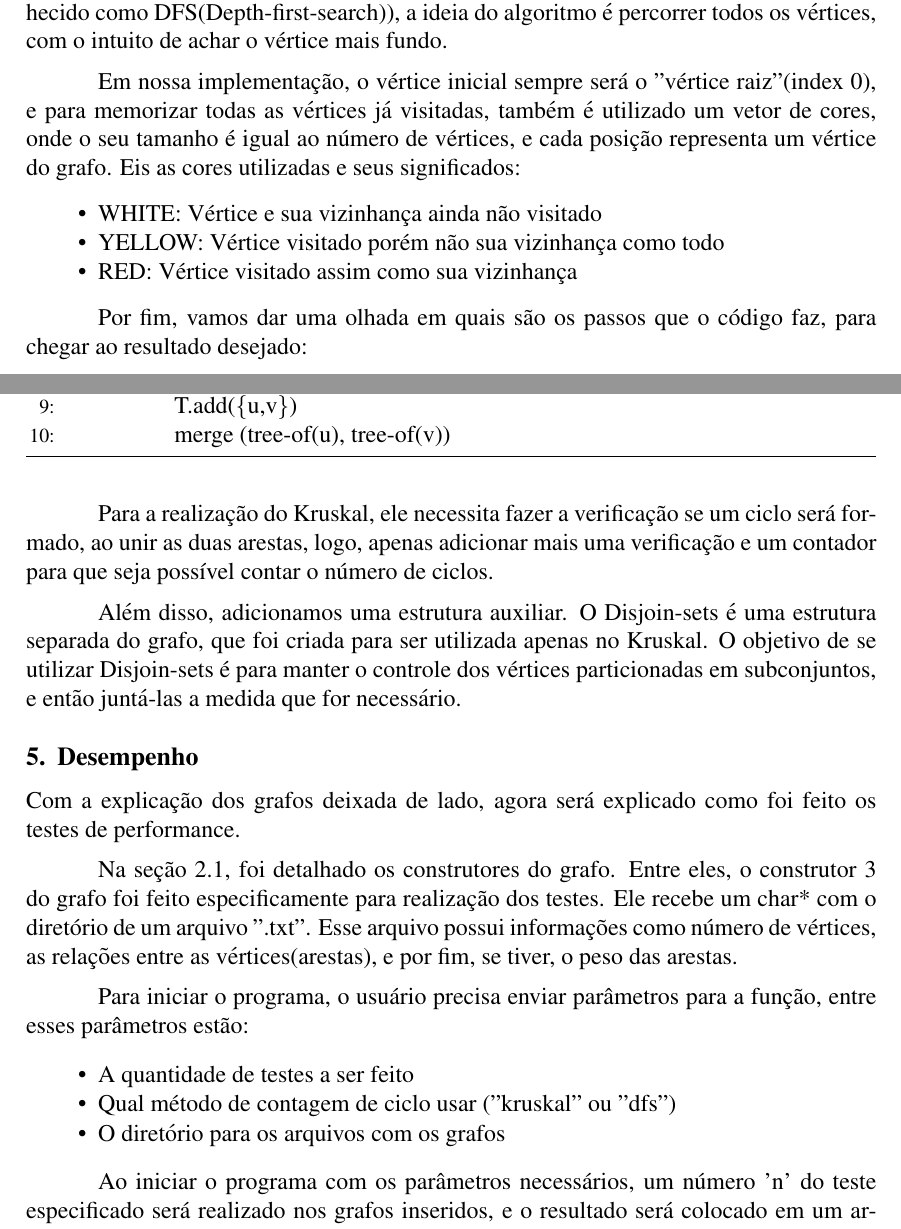
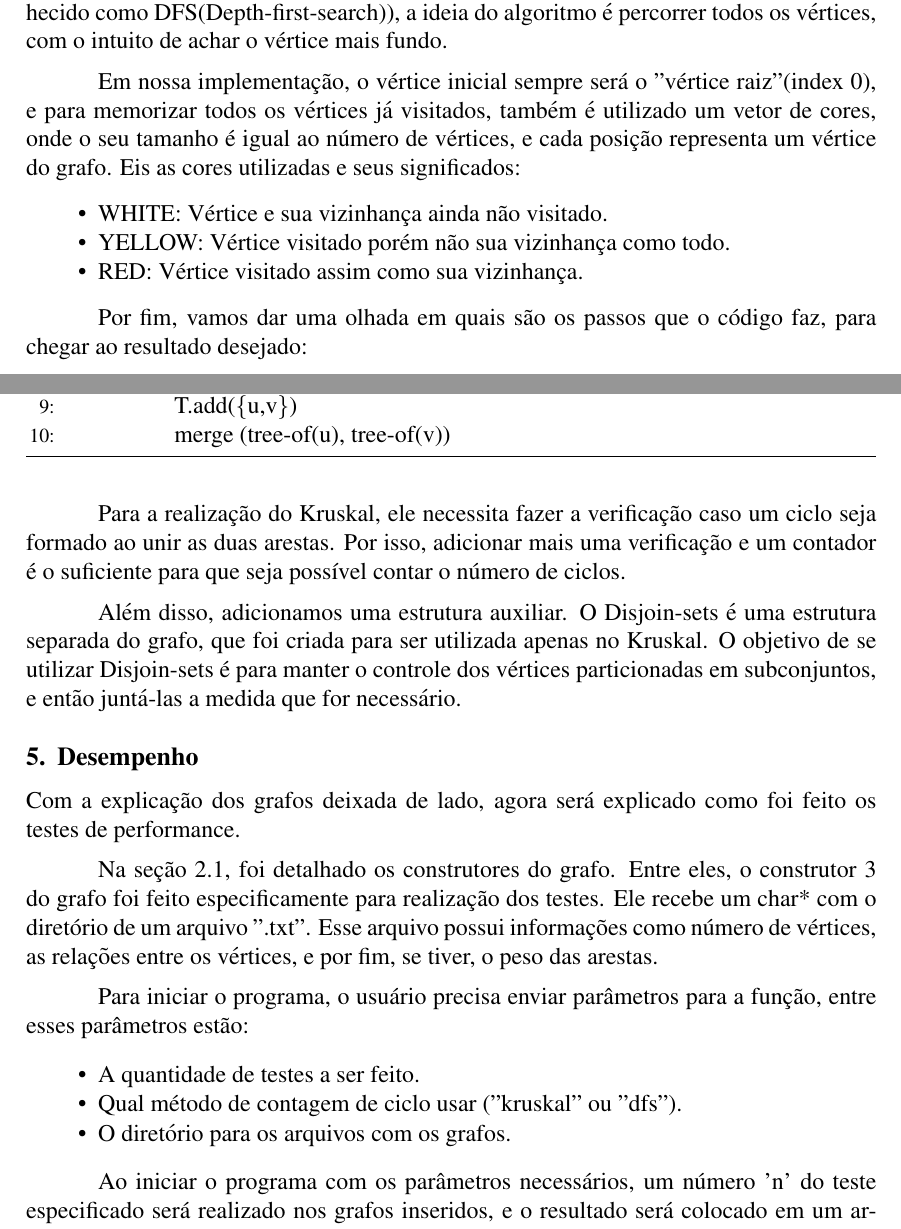
Before and after one commit to GustavoLR548/graph_algorithms_in_cpp, a LaTeX paper (src/doc/main.tex): two parts of pages 3 and 4 of 8, joined at a grey line, cut so that both start at the same text. Compiled offline with pdfLaTeX.

Commit message:
fix: grammer correction

```diff
--- a/src/doc/main.tex
+++ b/src/doc/main.tex
@@ -169,14 +169,14 @@
     com o intuito de achar o vértice mais fundo.
 
     Em nossa implementação, o vértice inicial sempre será o "vértice raiz"(index 0),
-    e para memorizar todas as vértices já visitadas, também é utilizado um vetor de cores,
+    e para memorizar todos os vértices já visitados, também é utilizado um vetor de cores,
     onde o seu tamanho é igual ao número de vértices, e cada posição representa um vértice do
     grafo. Eis as cores utilizadas e seus significados:
 
     \begin{itemize}
-      \item WHITE: Vértice e sua vizinhança ainda não visitado
-      \item YELLOW: Vértice visitado porém não sua vizinhança como todo
-      \item RED: Vértice visitado assim como sua vizinhança
+      \item WHITE: Vértice e sua vizinhança ainda não visitado.
+      \item YELLOW: Vértice visitado porém não sua vizinhança como todo.
+      \item RED: Vértice visitado assim como sua vizinhança.
     \end{itemize}
 
     Por fim, vamos dar uma olhada em quais são os passos que o código
@@ -246,9 +246,9 @@
     \end{algorithmic}
   \end{algorithm}
 
-  Para a realização do Kruskal, ele necessita fazer a verificação se um ciclo será formado,
-  ao unir as duas arestas, logo, apenas adicionar mais uma verificação e um contador para
-  que seja possível contar o número de ciclos.
+  Para a realização do Kruskal, ele necessita fazer a verificação caso um ciclo seja formado
+  ao unir as duas arestas. Por isso, adicionar mais uma verificação e um contador é o suficiente
+  para que seja possível contar o número de ciclos.
 
   Além disso, adicionamos uma estrutura auxiliar. O Disjoin-sets é uma estrutura separada do grafo,
   que foi criada para ser utilizada apenas no Kruskal. O objetivo de se utilizar Disjoin-sets é para
@@ -261,14 +261,14 @@
   Na seção \ref{ssec:constructors}, foi detalhado os construtores do grafo. Entre eles,
   o construtor 3 do grafo foi feito especificamente para realização dos testes. Ele
   recebe um char* com o diretório de um arquivo ".txt". Esse arquivo possui informações como número de
-  vértices, as relações entre as vértices(arestas), e por fim, se tiver, o peso das arestas.
+  vértices, as relações entre os vértices, e por fim, se tiver, o peso das arestas.
 
   Para iniciar o programa, o usuário precisa enviar parâmetros para a função, entre esses parâmetros estão:
 
   \begin{itemize}
-    \item A quantidade de testes a ser feito
-    \item Qual método de contagem de ciclo usar ("kruskal" ou "dfs")
-    \item O diretório para os arquivos com os grafos
+    \item A quantidade de testes a ser feito.
+    \item Qual método de contagem de ciclo usar ("kruskal" ou "dfs").
+    \item O diretório para os arquivos com os grafos.
   \end{itemize}
 
   Ao iniciar o programa com os parâmetros necessários, um número 'n' do teste especificado
```
Also changed, not shown: src/doc/main.tex (24 more changed lines).
